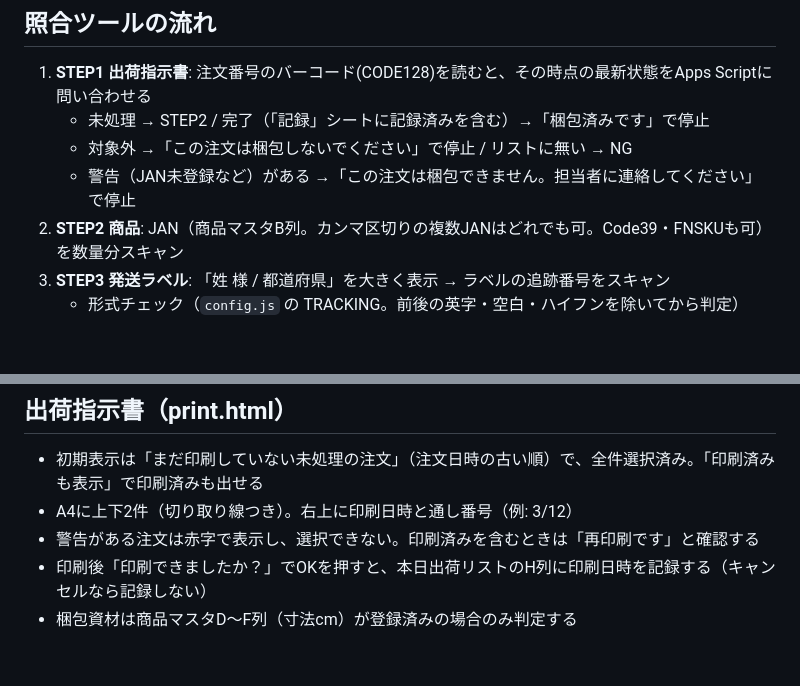
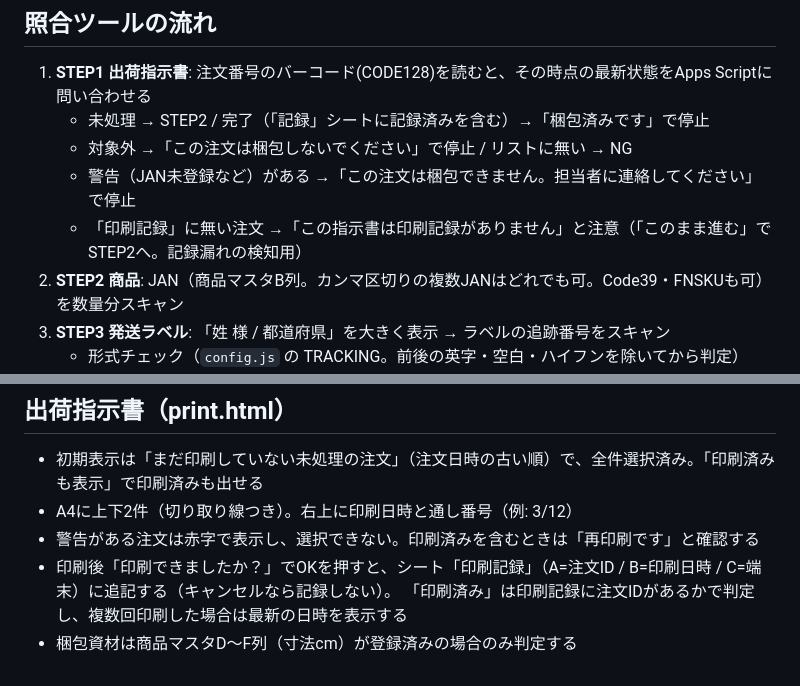
Before and after one commit to tomysshop0513/picking-scan-tool, a Markdown page: README.md, 2 parts joined by grey strips. GitHub-like rendering; blank space fills up the shorter version.

Commit message:
README・DEPLOY.md: 印刷の記録先(「印刷記録」シート)とSTEP1の印刷記録なしの注意を反映
Co-Authored-By: Claude Opus 5.5 <noreply@anthropic.com>

```diff
--- a/README.md
+++ b/README.md
@@ -22,6 +22,7 @@ Apps Script のトークンは公開リポジトリにもURLにも載せず、
    - 未処理 → STEP2 / 完了（「記録」シートに記録済みを含む）→「梱包済みです」で停止
    - 対象外 →「この注文は梱包しないでください」で停止 / リストに無い → NG
    - 警告（JAN未登録など）がある →「この注文は梱包できません。担当者に連絡してください」で停止
+   - 「印刷記録」に無い注文 →「この指示書は印刷記録がありません」と注意（「このまま進む」でSTEP2へ。記録漏れの検知用）
 2. **STEP2 商品**: JAN（商品マスタB列。カンマ区切りの複数JANはどれでも可。Code39・FNSKUも可）を数量分スキャン
 3. **STEP3 発送ラベル**: 「姓 様 / 都道府県」を大きく表示 → ラベルの追跡番号をスキャン
    - 形式チェック（`config.js` の TRACKING。前後の英字・空白・ハイフンを除いてから判定）
@@ -37,5 +38,6 @@ Apps Script のトークンは公開リポジトリにもURLにも載せず、
 - 初期表示は「まだ印刷していない未処理の注文」（注文日時の古い順）で、全件選択済み。「印刷済みも表示」で印刷済みも出せる
 - A4に上下2件（切り取り線つき）。右上に印刷日時と通し番号（例: 3/12）
 - 警告がある注文は赤字で表示し、選択できない。印刷済みを含むときは「再印刷です」と確認する
-- 印刷後「印刷できましたか？」でOKを押すと、本日出荷リストのH列に印刷日時を記録する（キャンセルなら記録しない）
+- 印刷後「印刷できましたか？」でOKを押すと、シート「印刷記録」（A=注文ID / B=印刷日時 / C=端末）に追記する（キャンセルなら記録しない）。
+  「印刷済み」は印刷記録に注文IDがあるかで判定し、複数回印刷した場合は最新の日時を表示する
 - 梱包資材は商品マスタD〜F列（寸法cm）が登録済みの場合のみ判定する
```
Also changed, not shown: gas/DEPLOY.md (+6 -4 lines).
